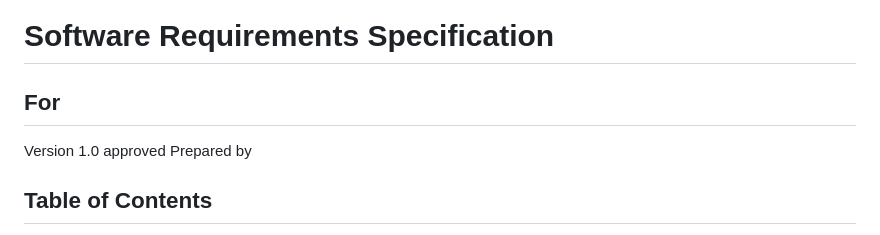
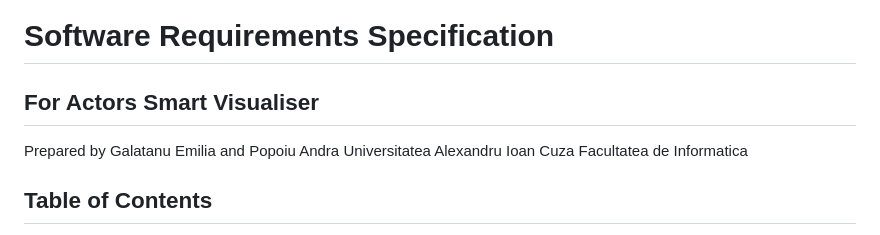
Before and after one commit to emiliaaa25/Tehnologii-Web, a Markdown page: README.md, the part around the change. GitHub-like rendering.

```diff
--- a/README.md
+++ b/README.md
@@ -2,11 +2,9 @@
 IEEE System Requirements Specification Template
 
 # Software Requirements Specification
-## For  <project name>
-Version 1.0 approved
-Prepared by <author>
-<organization>
-<date created>
+## For  Actors Smart Visualiser
+Prepared by Galatanu Emilia and Popoiu Andra
+Universitatea Alexandru Ioan Cuza Facultatea de Informatica
 ## Table of Contents
 1. [Introduction](#1-introduction)
     1. [Scope](#11-scope)
```
